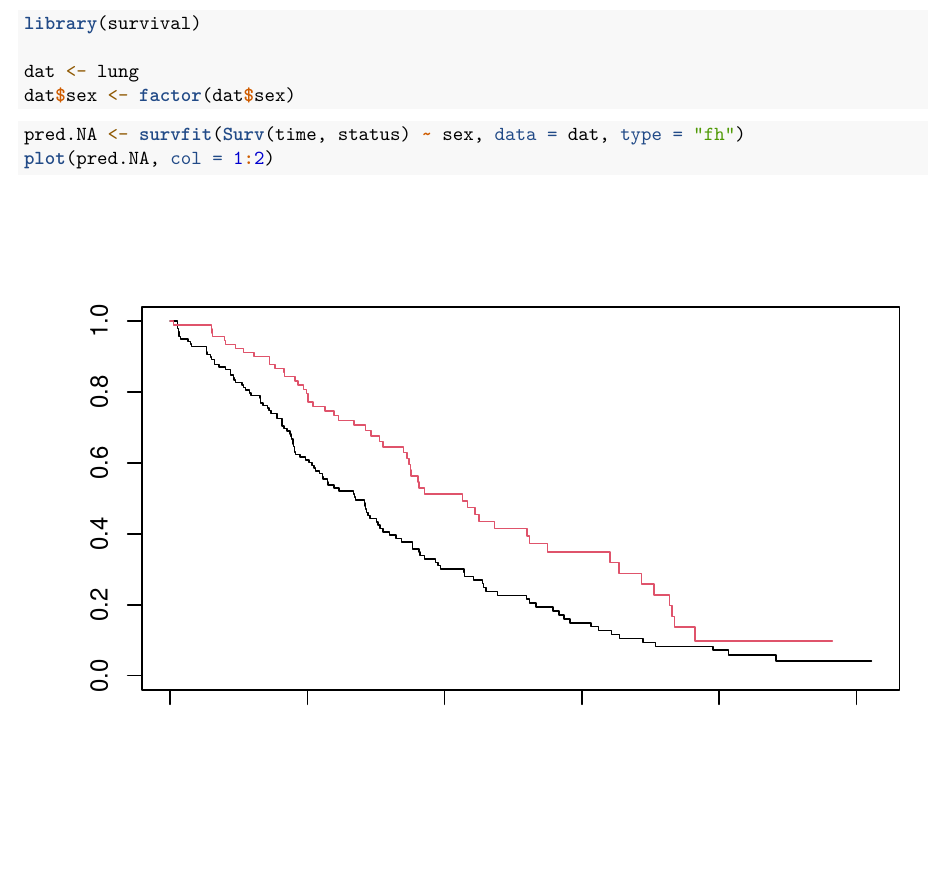
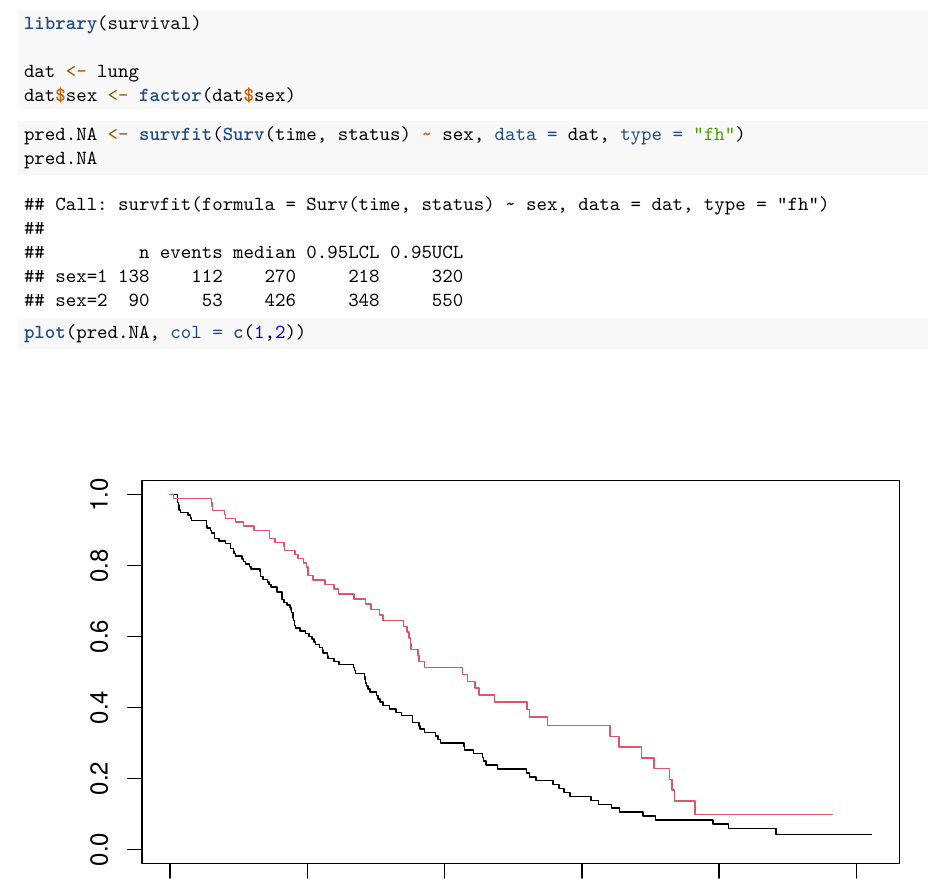
Before and after one commit to satish1301/Survival-Analysis, an R Markdown document (CPH-predicting-survival.Rmd): part of page 1 of 4, cut so that both start at the same text, the shorter picture padded with empty space. Rendered offline with R 4.5, knitr and Pandoc, then LaTeX, with nearby package versions.

Commit message:
second commit

````diff
--- a/CPH-predicting-survival.Rmd
+++ b/CPH-predicting-survival.Rmd
@@ -14,7 +14,8 @@ dat$sex <- factor(dat$sex)
 
 ```{r}
 pred.NA <- survfit(Surv(time, status) ~ sex, data = dat, type = "fh")
-plot(pred.NA, col = 1:2)
+pred.NA
+plot(pred.NA, col = c(1,2))
 ```
 
 ```{r}
````
